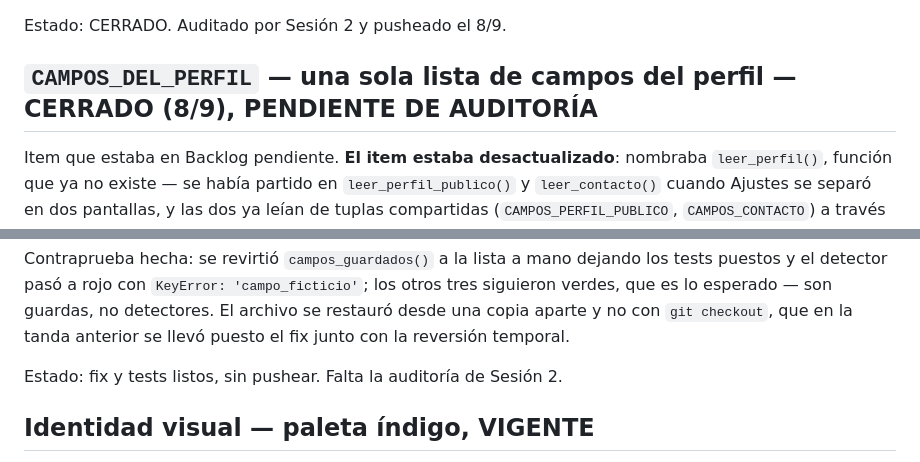
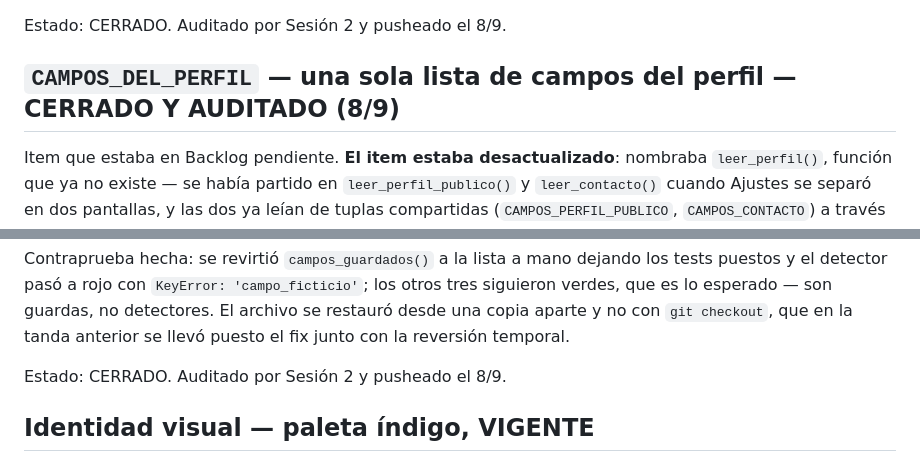
Before and after one commit to Franv-Dev/IMPULSAR, a Markdown page: docs/CONTEXTO.md, 2 parts joined by grey strips. Rendered like a GitHub page.

Commit message:
Dejar de anotar el hash del remoto en CONTEXTO.md
Es la tercera vez que ese dato queda viejo: decia 27d1710, despues 4eba082,
despues d3d5739, y ahora 90ae52b tampoco era el ultimo. La causa no es
descuido: el commit que escribe el hash cambia el remoto al pushearse, asi
que el dato se invalida en el acto mismo de guardarlo. Anotarlo de nuevo,
como se venia haciendo, solo mueve el error un commit mas adelante.

Se saca el hash y queda la instruccion de consultarlo con git ls-remote,
que es la unica fuente que no puede quedar vieja. Se conserva la historia
de los hashes anteriores porque explica por que no esta.

Ademas, CAMPOS_DEL_PERFIL pasa a CERRADO Y AUDITADO: el encabezado y el
"Estado:" seguian diciendo que faltaba la auditoria de Sesion 2, que es
esta, y que estaba sin pushear, cosa que dejo de ser cierta al pushear
e0b7c03 y 7c51f92.

Solo docs, no toca codigo ni tests: sigue en 882 passed.

Co-Authored-By: Claude Opus 5 <noreply@anthropic.com>
Claude-Session: https://claude.ai/code/session_01X15obBo7eUSK9ZaCxU3eRg

```diff
--- a/docs/CONTEXTO.md
+++ b/docs/CONTEXTO.md
@@ -120,7 +120,7 @@ Barrido del resto del archivo por si quedaba otro lugar armando texto o clases c
 
 Estado: CERRADO. Auditado por Sesión 2 y pusheado el 8/9.
 
-## `CAMPOS_DEL_PERFIL` — una sola lista de campos del perfil — CERRADO (8/9), PENDIENTE DE AUDITORÍA
+## `CAMPOS_DEL_PERFIL` — una sola lista de campos del perfil — CERRADO Y AUDITADO (8/9)
 
 Item que estaba en Backlog pendiente. **El item estaba desactualizado**: nombraba `leer_perfil()`, función que ya no existe — se había partido en `leer_perfil_publico()` y `leer_contacto()` cuando Ajustes se separó en dos pantallas, y las dos ya leían de tuplas compartidas (`CAMPOS_PERFIL_PUBLICO`, `CAMPOS_CONTACTO`) a través de `_leidos()`. O sea que la mitad del trabajo ya estaba hecha y el doc no se había enterado.
 
@@ -141,7 +141,7 @@ Equivalencia comprobada antes de tocar los tests: se corrió la implementación
 
 Contraprueba hecha: se revirtió `campos_guardados()` a la lista a mano dejando los tests puestos y el detector pasó a rojo con `KeyError: 'campo_ficticio'`; los otros tres siguieron verdes, que es lo esperado — son guardas, no detectores. El archivo se restauró desde una copia aparte y no con `git checkout`, que en la tanda anterior se llevó puesto el fix junto con la reversión temporal.
 
-Estado: fix y tests listos, sin pushear. Falta la auditoría de Sesión 2.
+Estado: CERRADO. Auditado por Sesión 2 y pusheado el 8/9.
 
 ## Identidad visual — paleta índigo, VIGENTE
 
```
Also changed, not shown: other parts of docs/CONTEXTO.md (+1 -1 lines).
